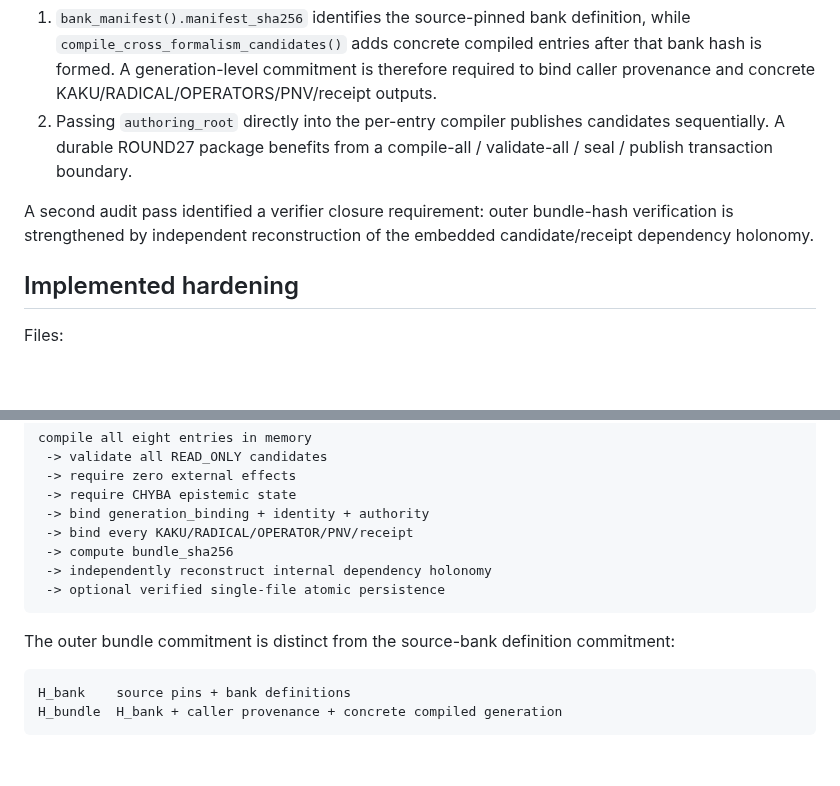
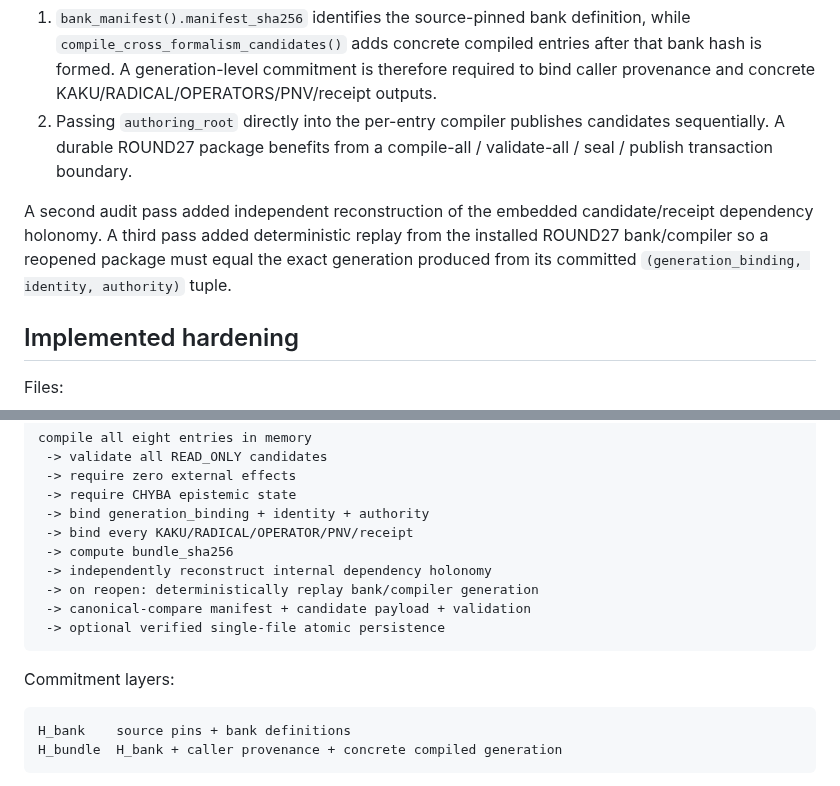
Before and after one commit to AdrianLipa90/PhaseNav-Natural-Coding-System, a Markdown page: provenance/gremlin/ROUND27_SEALED_AUTHORING_HARDENING_V0_1.md, 2 parts joined by grey strips. Rendered like a GitHub page; blank space fills up the shorter version.

````diff
--- a/provenance/gremlin/ROUND27_SEALED_AUTHORING_HARDENING_V0_1.md
+++ b/provenance/gremlin/ROUND27_SEALED_AUTHORING_HARDENING_V0_1.md
@@ -9,7 +9,7 @@ Review of the ROUND27 compilation path identified two persistence/provenance clo
 1. `bank_manifest().manifest_sha256` identifies the source-pinned bank definition, while `compile_cross_formalism_candidates()` adds concrete compiled entries after that bank hash is formed. A generation-level commitment is therefore required to bind caller provenance and concrete KAKU/RADICAL/OPERATORS/PNV/receipt outputs.
 2. Passing `authoring_root` directly into the per-entry compiler publishes candidates sequentially. A durable ROUND27 package benefits from a compile-all / validate-all / seal / publish transaction boundary.
 
-A second audit pass identified a verifier closure requirement: outer bundle-hash verification is strengthened by independent reconstruction of the embedded candidate/receipt dependency holonomy.
+A second audit pass added independent reconstruction of the embedded candidate/receipt dependency holonomy. A third pass added deterministic replay from the installed ROUND27 bank/compiler so a reopened package must equal the exact generation produced from its committed `(generation_binding, identity, authority)` tuple.
 
 ## Implemented hardening
 
@@ -30,10 +30,12 @@ compile all eight entries in memory
  -> bind every KAKU/RADICAL/OPERATOR/PNV/receipt
  -> compute bundle_sha256
  -> independently reconstruct internal dependency holonomy
+ -> on reopen: deterministically replay bank/compiler generation
+ -> canonical-compare manifest + candidate payload + validation
  -> optional verified single-file atomic persistence
 ```
 
-The outer bundle commitment is distinct from the source-bank definition commitment:
+Commitment layers:
 
 ```text
 H_bank    source pins + bank definitions
````
Also changed, not shown: other parts of provenance/gremlin/ROUND27_SEALED_AUTHORING_HARDENING_V0_1.md (+28 -24 lines).
